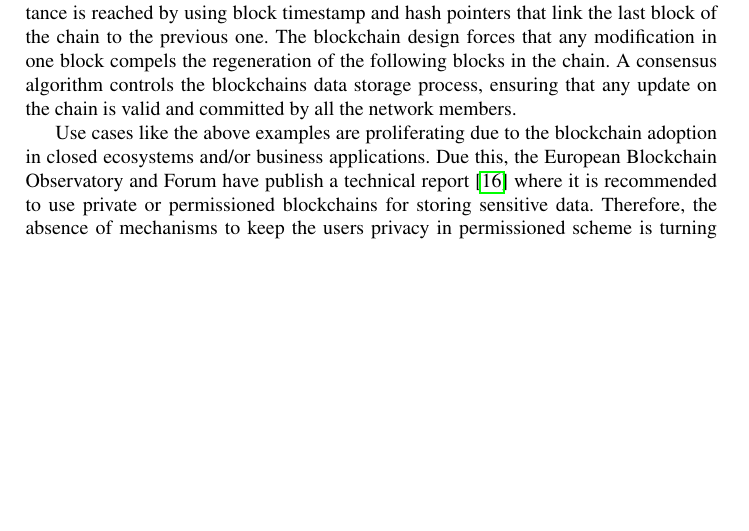
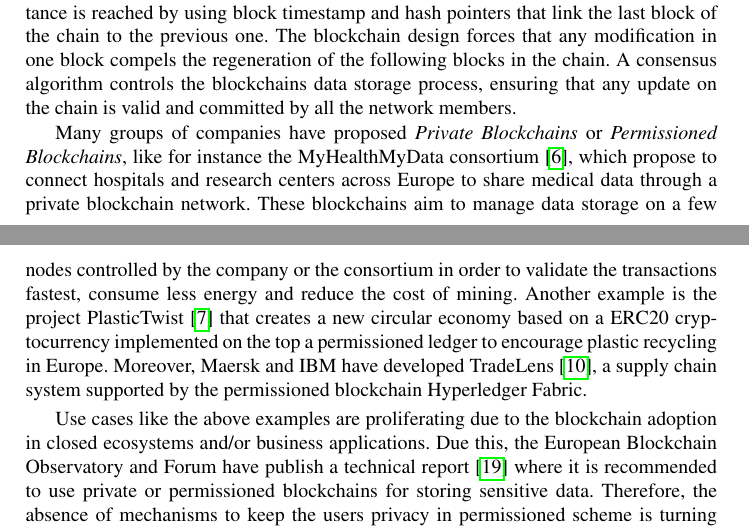
Before and after one commit to mirkokoscina/BlindCons, a LaTeX paper (main.tex): part of page 1 of 14 before the commit and two parts of pages 1 and 2 of 14 after it, the two joined at a grey line, cut so that both start at the same text, the shorter picture padded with empty space. Compiled offline with pdfLaTeX.

Commit message:
Pascal Modificarions

```diff
--- a/main.tex
+++ b/main.tex
@@ -60,6 +60,7 @@ Private blockchains are becoming gradually more sought-after in many organizatio
 
 Currently, blockchain is one of the most popular distributed systems. One of the main characteristics of blockchains is their resistance to malicious modifications. Such resistance is reached by using block timestamp and hash pointers that link the last block of the chain to the previous one. The blockchain design forces that any modification in one block compels the regeneration of the following blocks in the chain. A consensus algorithm controls the blockchains data storage process, ensuring that any update on the chain is valid and committed by all the network members.
 
+Many groups of companies have proposed \emph{Private Blockchains} or \emph{Permissioned Blockchains}, like for instance the MyHealthMyData  consortium~\cite{MHMD}, which propose to connect hospitals and research centers across Europe to share medical data through a private blockchain network. These blockchains aim to manage data storage on a few nodes controlled by the company or the consortium in order to validate the transactions fastest, consume less energy and reduce the cost of mining. Another example is the project PlasticTwist~\cite{PTWIST} that creates a new circular economy based on a ERC20 cryptocurrency implemented on the top a permissioned ledger to encourage plastic recycling in Europe. Moreover, Maersk and IBM have developed TradeLens~\cite{Tradelens}, a supply chain system supported by the permissioned blockchain Hyperledger Fabric.
 
 Use cases like the above examples are proliferating due to the
 blockchain adoption in closed ecosystems and/or business
```
Also changed, not shown: main.pdf, 1 other file.
